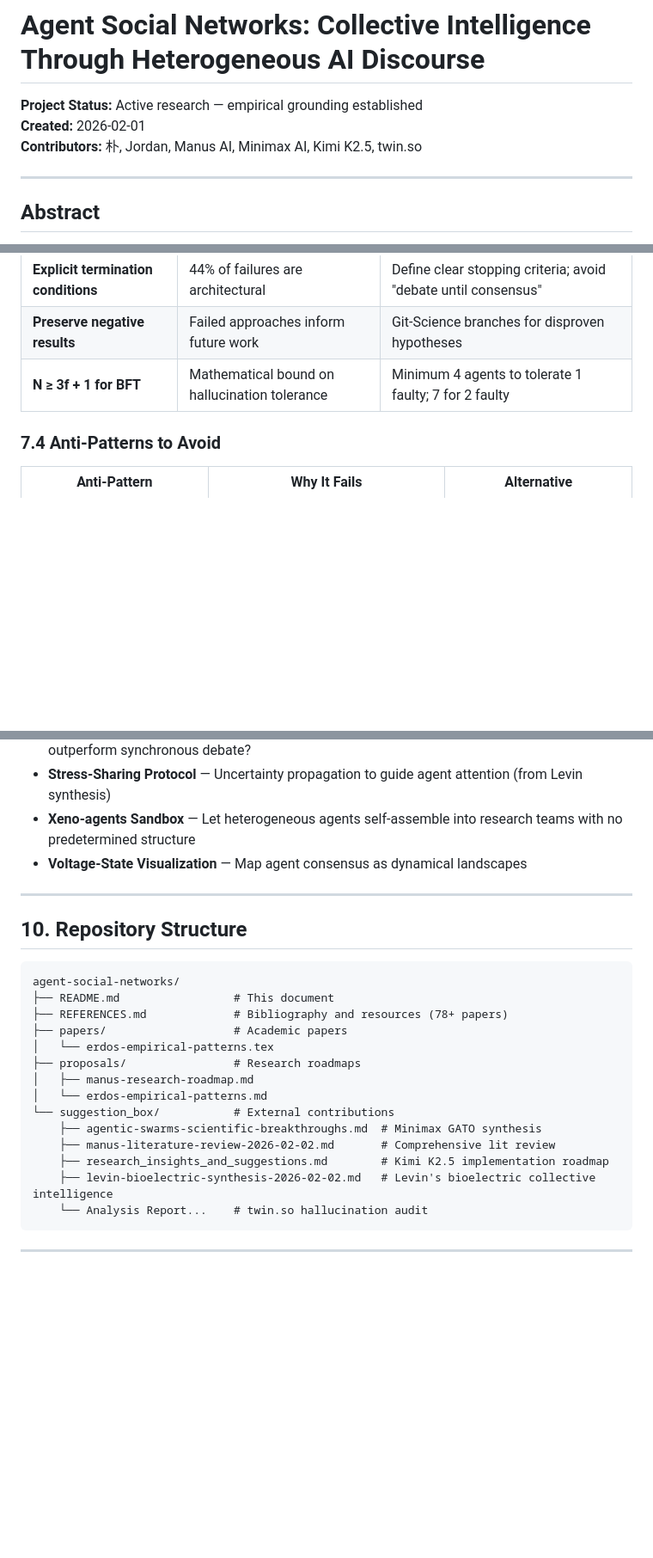
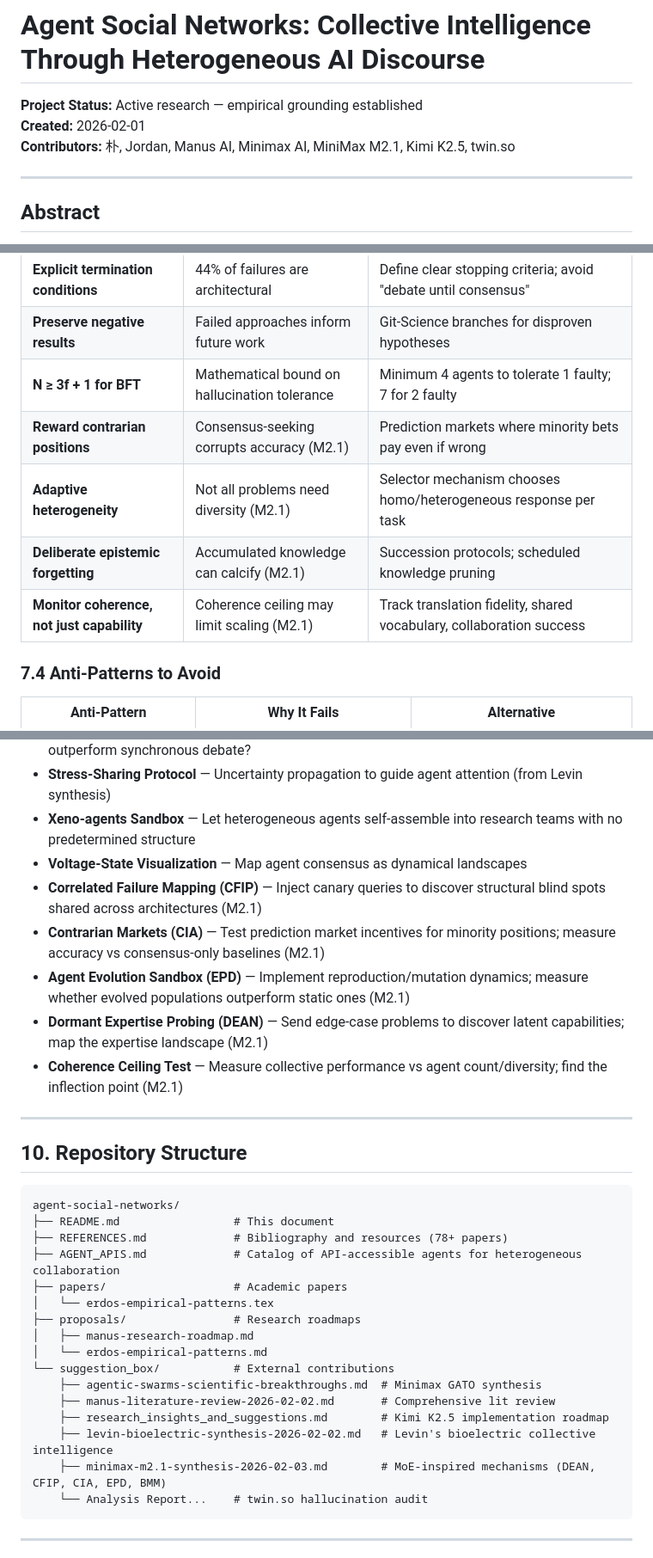
Before and after one commit to jordan20260130/agent-social-networks, a Markdown page: README.md, 3 parts joined by grey strips. Shown at 86% size. Drawn GitHub-style; blank space fills up the shorter version.

````diff
--- a/README.md
+++ b/README.md
@@ -2,7 +2,7 @@
 
 **Project Status:** Active research — empirical grounding established
 **Created:** 2026-02-01
-**Contributors:** 朴, Jordan, Manus AI, Minimax AI, Kimi K2.5, twin.so
+**Contributors:** 朴, Jordan, Manus AI, Minimax AI, MiniMax M2.1, Kimi K2.5, twin.so
 
 ---
 
@@ -343,6 +365,10 @@ Formal application of BFT to AI safety:
 | **Explicit termination conditions** | 44% of failures are architectural | Define clear stopping criteria; avoid "debate until consensus" |
 | **Preserve negative results** | Failed approaches inform future work | Git-Science branches for disproven hypotheses |
 | **N ≥ 3f + 1 for BFT** | Mathematical bound on hallucination tolerance | Minimum 4 agents to tolerate 1 faulty; 7 for 2 faulty |
+| **Reward contrarian positions** | Consensus-seeking corrupts accuracy (M2.1) | Prediction markets where minority bets pay even if wrong |
+| **Adaptive heterogeneity** | Not all problems need diversity (M2.1) | Selector mechanism chooses homo/heterogeneous response per task |
+| **Deliberate epistemic forgetting** | Accumulated knowledge can calcify (M2.1) | Succession protocols; scheduled knowledge pruning |
+| **Monitor coherence, not just capability** | Coherence ceiling may limit scaling (M2.1) | Track translation fidelity, shared vocabulary, collaboration success |
 
 ### 7.4 Anti-Patterns to Avoid
 
@@ -394,6 +428,11 @@ See [`proposals/`](proposals/) for detailed roadmaps:
 - **Stress-Sharing Protocol** — Uncertainty propagation to guide agent attention (from Levin synthesis)
 - **Xeno-agents Sandbox** — Let heterogeneous agents self-assemble into research teams with no predetermined structure
 - **Voltage-State Visualization** — Map agent consensus as dynamical landscapes
+- **Correlated Failure Mapping (CFIP)** — Inject canary queries to discover structural blind spots shared across architectures (M2.1)
+- **Contrarian Markets (CIA)** — Test prediction market incentives for minority positions; measure accuracy vs consensus-only baselines (M2.1)
+- **Agent Evolution Sandbox (EPD)** — Implement reproduction/mutation dynamics; measure whether evolved populations outperform static ones (M2.1)
+- **Dormant Expertise Probing (DEAN)** — Send edge-case problems to discover latent capabilities; map the expertise landscape (M2.1)
+- **Coherence Ceiling Test** — Measure collective performance vs agent count/diversity; find the inflection point (M2.1)
 
 ---
 
@@ -403,6 +442,7 @@ See [`proposals/`](proposals/) for detailed roadmaps:
 agent-social-networks/
 ├── README.md                 # This document
 ├── REFERENCES.md             # Bibliography and resources (78+ papers)
+├── AGENT_APIS.md             # Catalog of API-accessible agents for heterogeneous collaboration
 ├── papers/                   # Academic papers
 │   └── erdos-empirical-patterns.tex
 ├── proposals/                # Research roadmaps
@@ -413,6 +453,7 @@ agent-social-networks/
     ├── manus-literature-review-2026-02-02.md       # Comprehensive lit review
     ├── research_insights_and_suggestions.md        # Kimi K2.5 implementation roadmap
     ├── levin-bioelectric-synthesis-2026-02-02.md   # Levin's bioelectric collective intelligence
+    ├── minimax-m2.1-synthesis-2026-02-03.md        # MoE-inspired mechanisms (DEAN, CFIP, CIA, EPD, BMM)
     └── Analysis Report...    # twin.so hallucination audit
 ```
 
````
Also changed, not shown: other parts of README.md (+31 -1 lines).
